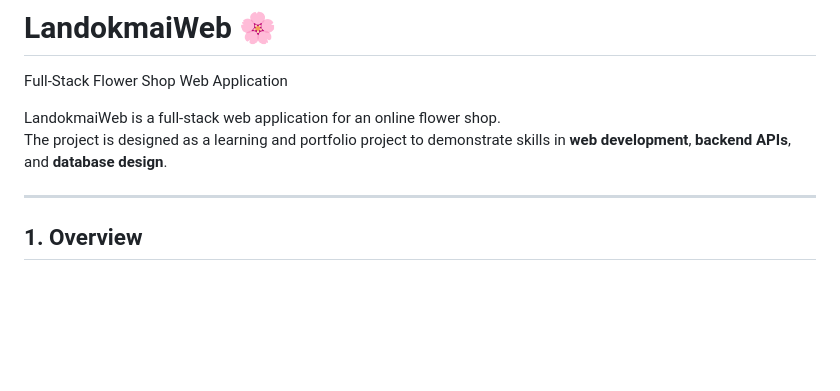
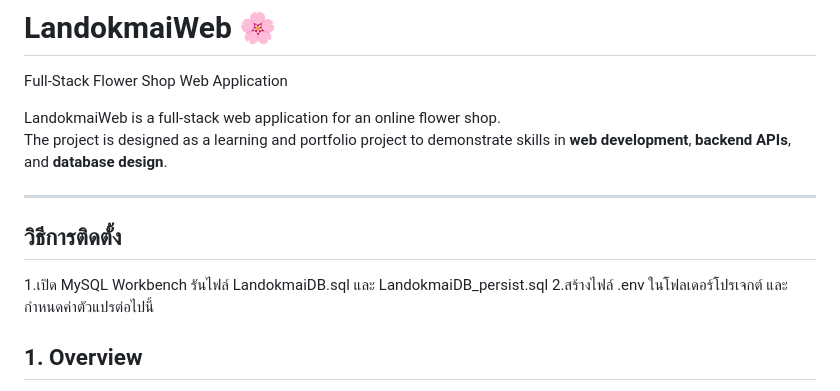
Before and after one commit to PakornBtfaf/LandokmaiWeb, a Markdown page: README.md, the part around the change. Drawn GitHub-style; blank space fills up the shorter version.

```diff
--- a/README.md
+++ b/README.md
@@ -5,6 +5,10 @@ LandokmaiWeb is a full-stack web application for an online flower shop.
 The project is designed as a learning and portfolio project to demonstrate skills in **web development**, **backend APIs**, and **database design**.
 
 ---
+## วิธีการติดตั้ง
+1.เปิด MySQL Workbench รันไฟล์ LandokmaiDB.sql และ LandokmaiDB_persist.sql
+2.สร้างไฟล์ .env ในโฟลเดอร์โปรเจกต์ และกำหนดค่าตัวแปรต่อไปนี้
+
 
 ## 1. Overview
 
```
